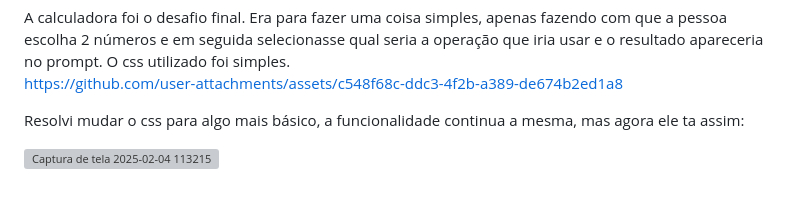
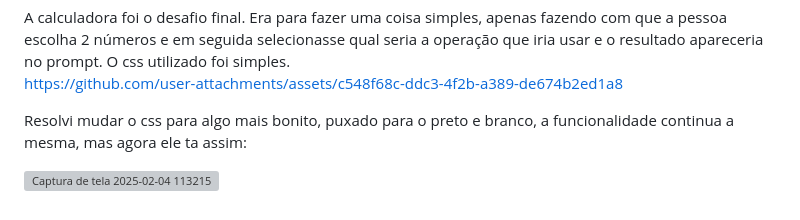
Before and after one commit to julia-daniluski/introducao-js, a Markdown page: README.md, the part around the change. Drawn GitHub-style; grey boxes are pictures that could not be loaded.

```diff
--- a/README.md
+++ b/README.md
@@ -82,6 +82,6 @@ A calculadora foi o desafio final. Era para fazer uma coisa simples, apenas faze
 
 https://github.com/user-attachments/assets/c548f68c-ddc3-4f2b-a389-de674b2ed1a8
 
-Resolvi mudar o css para algo mais básico, a funcionalidade continua a mesma, mas agora ele ta assim:
+Resolvi mudar o css para algo mais bonito, puxado para o preto e branco, a funcionalidade continua a mesma, mas agora ele ta assim:
 
 ![Captura de tela 2025-02-04 113215](https://github.com/user-attachments/assets/afb89806-ed9c-4066-aef9-b552af17bb02)
```
